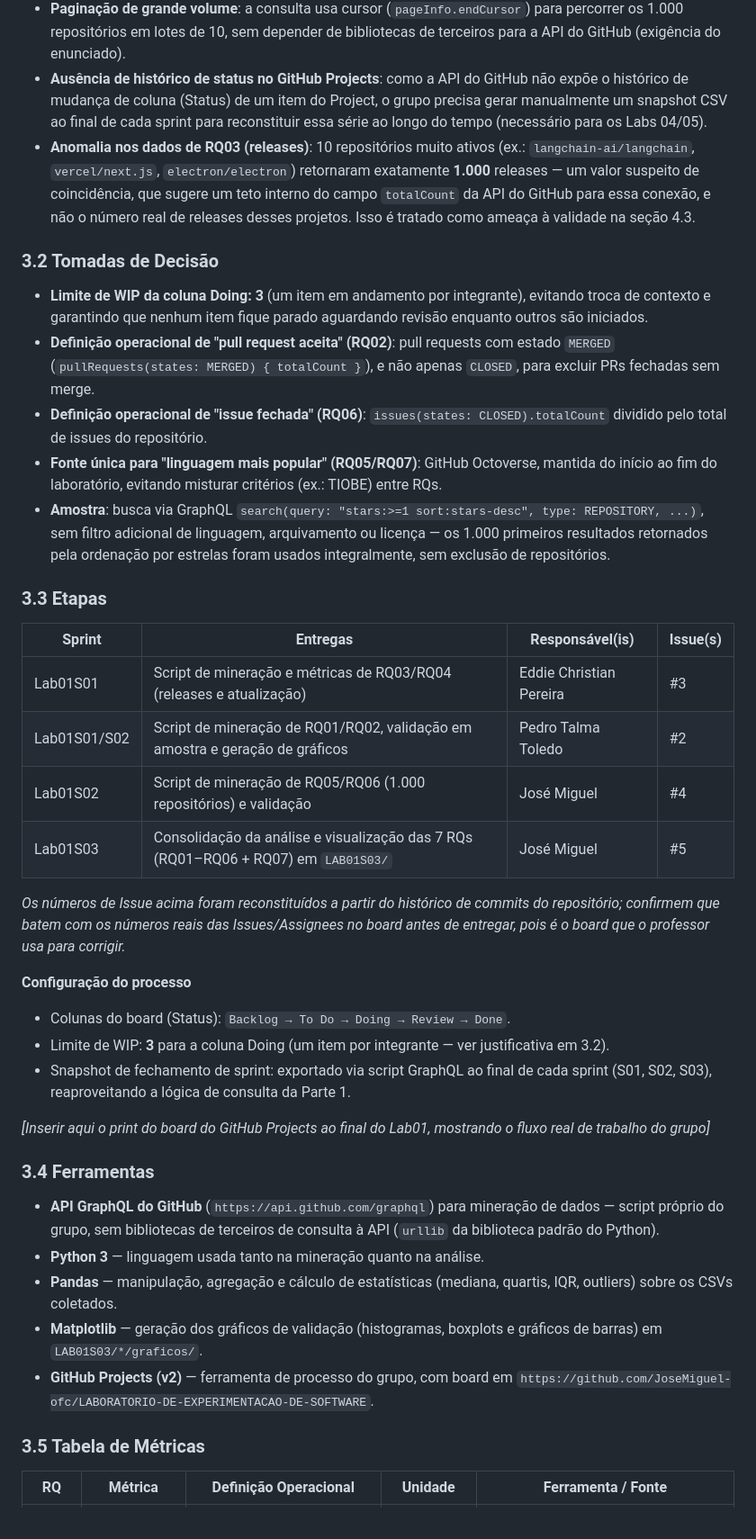
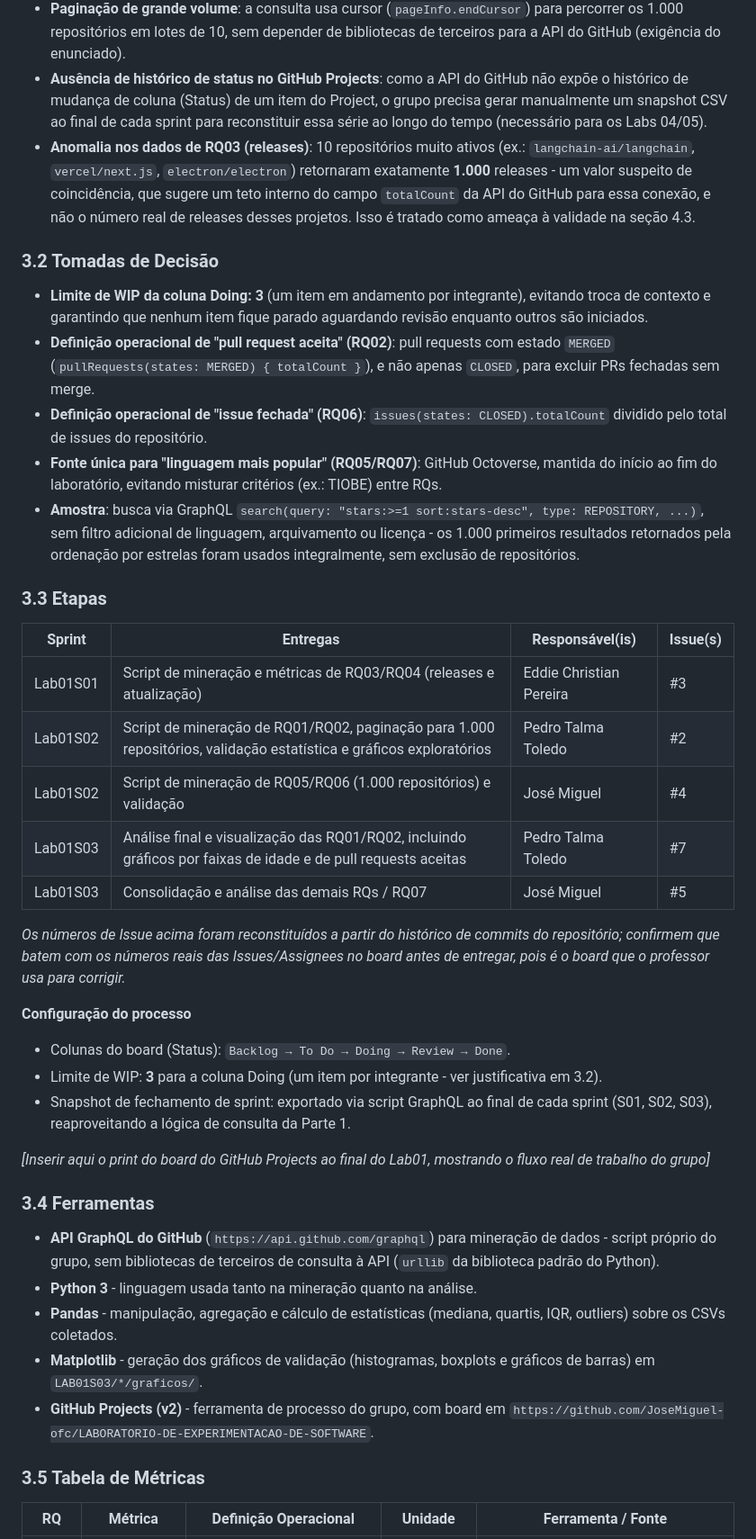
Before and after one commit to JoseMiguel-ofc/LABORATORIO-DE-EXPERIMENTACAO-DE-SOFTWARE, a Markdown page: RELATORIO_LAB01.md, the part around one of its changes. Shown at 90% size. Rendered like a GitHub page.

```diff
--- a/RELATORIO_LAB01.md
+++ b/RELATORIO_LAB01.md
@@ -75,7 +75,7 @@ O objeto de estudo é a população dos **1.000 repositórios com maior número
 - **Rate limit da API GraphQL do GitHub**: com 1.000 repositórios e página de 10 itens por requisição, cada script de mineração realiza ~100 requisições sequenciais. Foi implementado tratamento de erro com até 5 tentativas (`MAX_RETRIES = 5`) e espera exponencial para os códigos HTTP 429/502/503/504, além de leitura do campo `rateLimit` (custo, remanescente, horário de reset) em cada resposta para monitorar o consumo de cota.
 - **Paginação de grande volume**: a consulta usa cursor (`pageInfo.endCursor`) para percorrer os 1.000 repositórios em lotes de 10, sem depender de bibliotecas de terceiros para a API do GitHub (exigência do enunciado).
 - **Ausência de histórico de status no GitHub Projects**: como a API do GitHub não expõe o histórico de mudança de coluna (Status) de um item do Project, o grupo precisa gerar manualmente um snapshot CSV ao final de cada sprint para reconstituir essa série ao longo do tempo (necessário para os Labs 04/05).
-- **Anomalia nos dados de RQ03 (releases)**: 10 repositórios muito ativos (ex.: `langchain-ai/langchain`, `vercel/next.js`, `electron/electron`) retornaram exatamente **1.000** releases — um valor suspeito de coincidência, que sugere um teto interno do campo `totalCount` da API do GitHub para essa conexão, e não o número real de releases desses projetos. Isso é tratado como ameaça à validade na seção 4.3.
+- **Anomalia nos dados de RQ03 (releases)**: 10 repositórios muito ativos (ex.: `langchain-ai/langchain`, `vercel/next.js`, `electron/electron`) retornaram exatamente **1.000** releases - um valor suspeito de coincidência, que sugere um teto interno do campo `totalCount` da API do GitHub para essa conexão, e não o número real de releases desses projetos. Isso é tratado como ameaça à validade na seção 4.3.
 
 ### 3.2 Tomadas de Decisão
 
@@ -83,33 +83,34 @@ O objeto de estudo é a população dos **1.000 repositórios com maior número
 - **Definição operacional de "pull request aceita" (RQ02)**: pull requests com estado `MERGED` (`pullRequests(states: MERGED) { totalCount }`), e não apenas `CLOSED`, para excluir PRs fechadas sem merge.
 - **Definição operacional de "issue fechada" (RQ06)**: `issues(states: CLOSED).totalCount` dividido pelo total de issues do repositório.
 - **Fonte única para "linguagem mais popular" (RQ05/RQ07)**: GitHub Octoverse, mantida do início ao fim do laboratório, evitando misturar critérios (ex.: TIOBE) entre RQs.
-- **Amostra**: busca via GraphQL `search(query: "stars:>=1 sort:stars-desc", type: REPOSITORY, ...)`, sem filtro adicional de linguagem, arquivamento ou licença — os 1.000 primeiros resultados retornados pela ordenação por estrelas foram usados integralmente, sem exclusão de repositórios.
+- **Amostra**: busca via GraphQL `search(query: "stars:>=1 sort:stars-desc", type: REPOSITORY, ...)`, sem filtro adicional de linguagem, arquivamento ou licença - os 1.000 primeiros resultados retornados pela ordenação por estrelas foram usados integralmente, sem exclusão de repositórios.
 
 ### 3.3 Etapas
 
 | Sprint | Entregas | Responsável(is) | Issue(s) |
 |---|---|---|---|
 | Lab01S01 | Script de mineração e métricas de RQ03/RQ04 (releases e atualização) | Eddie Christian Pereira | #3 |
-| Lab01S01/S02 | Script de mineração de RQ01/RQ02, validação em amostra e geração de gráficos | Pedro Talma Toledo | #2 |
+| Lab01S02 | Script de mineração de RQ01/RQ02, paginação para 1.000 repositórios, validação estatística e gráficos exploratórios | Pedro Talma Toledo | #2 |
 | Lab01S02 | Script de mineração de RQ05/RQ06 (1.000 repositórios) e validação | José Miguel | #4 |
-| Lab01S03 | Consolidação da análise e visualização das 7 RQs (RQ01–RQ06 + RQ07) em `LAB01S03/` | José Miguel | #5 |
+| Lab01S03 | Análise final e visualização das RQ01/RQ02, incluindo gráficos por faixas de idade e de pull requests aceitas | Pedro Talma Toledo | #7 |
+| Lab01S03 | Consolidação e análise das demais RQs / RQ07 | José Miguel | #5 |
 
 *Os números de Issue acima foram reconstituídos a partir do histórico de commits do repositório; confirmem que batem com os números reais das Issues/Assignees no board antes de entregar, pois é o board que o professor usa para corrigir.*
 
 **Configuração do processo**
 - Colunas do board (Status): `Backlog → To Do → Doing → Review → Done`.
-- Limite de WIP: **3** para a coluna Doing (um item por integrante — ver justificativa em 3.2).
+- Limite de WIP: **3** para a coluna Doing (um item por integrante - ver justificativa em 3.2).
 - Snapshot de fechamento de sprint: exportado via script GraphQL ao final de cada sprint (S01, S02, S03), reaproveitando a lógica de consulta da Parte 1.
 
 *[Inserir aqui o print do board do GitHub Projects ao final do Lab01, mostrando o fluxo real de trabalho do grupo]*
 
 ### 3.4 Ferramentas
 
-- **API GraphQL do GitHub** (`https://api.github.com/graphql`) para mineração de dados — script próprio do grupo, sem bibliotecas de terceiros de consulta à API (`urllib` da biblioteca padrão do Python).
-- **Python 3** — linguagem usada tanto na mineração quanto na análise.
-- **Pandas** — manipulação, agregação e cálculo de estatísticas (mediana, quartis, IQR, outliers) sobre os CSVs coletados.
-- **Matplotlib** — geração dos gráficos de validação (histogramas, boxplots e gráficos de barras) em `LAB01S03/*/graficos/`.
-- **GitHub Projects (v2)** — ferramenta de processo do grupo, com board em `https://github.com/JoseMiguel-ofc/LABORATORIO-DE-EXPERIMENTACAO-DE-SOFTWARE`.
+- **API GraphQL do GitHub** (`https://api.github.com/graphql`) para mineração de dados - script próprio do grupo, sem bibliotecas de terceiros de consulta à API (`urllib` da biblioteca padrão do Python).
+- **Python 3** - linguagem usada tanto na mineração quanto na análise.
+- **Pandas** - manipulação, agregação e cálculo de estatísticas (mediana, quartis, IQR, outliers) sobre os CSVs coletados.
+- **Matplotlib** - geração dos gráficos de validação (histogramas, boxplots e gráficos de barras) em `LAB01S03/*/graficos/`.
+- **GitHub Projects (v2)** - ferramenta de processo do grupo, com board em `https://github.com/JoseMiguel-ofc/LABORATORIO-DE-EXPERIMENTACAO-DE-SOFTWARE`.
 
 ### 3.5 Tabela de Métricas
 
```
Also changed, not shown: other parts of RELATORIO_LAB01.md (+43 -45 lines).
